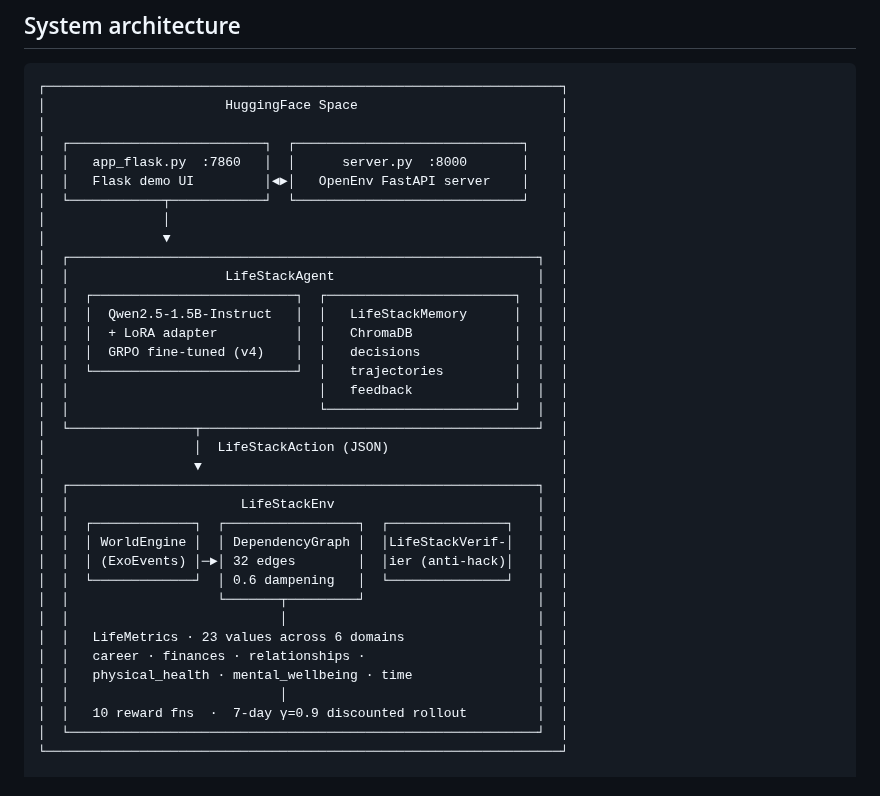
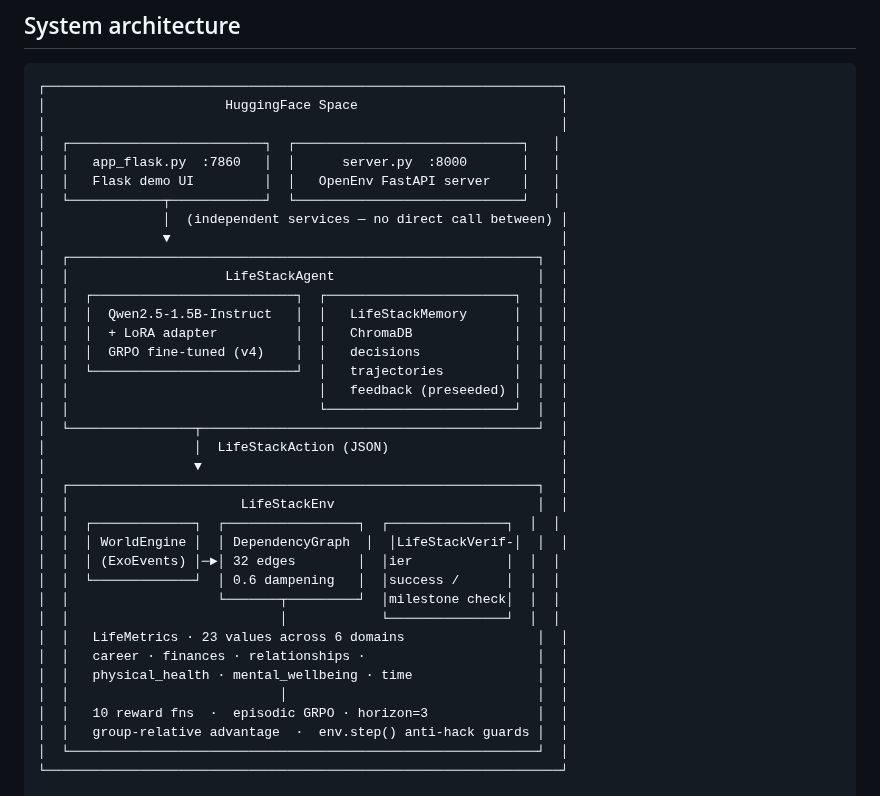
Before and after one commit to oki-dokii/Meta-R2, a Markdown page: README.md, the part around the change. Rendered like a GitHub page.

Commit message:
docs: fix 4 diagram inaccuracies — remove Flask/server arrow, feedback (preseeded), episodic GRPO horizon=3, LifeStackVerifier success/milestone
Made-with: Cursor

```diff
--- a/README.md
+++ b/README.md
@@ -65,11 +65,11 @@ The [live HF Space](https://huggingface.co/spaces/jdsb06/meta-r2) runs **v4** on
 ┌──────────────────────────────────────────────────────────────────┐
 │                       HuggingFace Space                          │
 │                                                                  │
-│  ┌─────────────────────────┐  ┌─────────────────────────────┐    │
-│  │   app_flask.py  :7860   │  │      server.py  :8000       │    │
-│  │   Flask demo UI         │◄►│   OpenEnv FastAPI server    │    │
-│  └────────────┬────────────┘  └─────────────────────────────┘    │
-│               │                                                  │
+│  ┌─────────────────────────┐  ┌─────────────────────────────┐   │
+│  │   app_flask.py  :7860   │  │      server.py  :8000       │   │
+│  │   Flask demo UI         │  │   OpenEnv FastAPI server    │   │
+│  └────────────┬────────────┘  └─────────────────────────────┘   │
+│               │  (independent services — no direct call between) │
 │               ▼                                                  │
 │  ┌────────────────────────────────────────────────────────────┐  │
 │  │                    LifeStackAgent                          │  │
@@ -78,24 +78,25 @@ The [live HF Space](https://huggingface.co/spaces/jdsb06/meta-r2) runs **v4** on
 │  │  │  + LoRA adapter          │  │   ChromaDB             │  │  │
 │  │  │  GRPO fine-tuned (v4)    │  │   decisions            │  │  │
 │  │  └──────────────────────────┘  │   trajectories         │  │  │
-│  │                                │   feedback             │  │  │
+│  │                                │   feedback (preseeded) │  │  │
 │  │                                └────────────────────────┘  │  │
 │  └────────────────┬───────────────────────────────────────────┘  │
 │                   │  LifeStackAction (JSON)                      │
 │                   ▼                                              │
 │  ┌────────────────────────────────────────────────────────────┐  │
 │  │                      LifeStackEnv                          │  │
-│  │  ┌─────────────┐  ┌─────────────────┐  ┌───────────────┐   │  │
-│  │  │ WorldEngine │  │ DependencyGraph │  │LifeStackVerif-│   │  │
-│  │  │ (ExoEvents) │─►│ 32 edges        │  │ier (anti-hack)│   │  │
-│  │  └─────────────┘  │ 0.6 dampening   │  └───────────────┘   │  │
-│  │                   └───────┬─────────┘                      │  │
-│  │                           │                                │  │
+│  │  ┌─────────────┐  ┌─────────────────┐  ┌───────────────┐  │  │
+│  │  │ WorldEngine │  │ DependencyGraph  │  │LifeStackVerif-│  │  │
+│  │  │ (ExoEvents) │─►│ 32 edges        │  │ier            │  │  │
+│  │  └─────────────┘  │ 0.6 dampening   │  │success /      │  │  │
+│  │                   └───────┬─────────┘  │milestone check│  │  │
+│  │                           │            └───────────────┘  │  │
 │  │   LifeMetrics · 23 values across 6 domains                 │  │
 │  │   career · finances · relationships ·                      │  │
 │  │   physical_health · mental_wellbeing · time                │  │
 │  │                           │                                │  │
-│  │   10 reward fns  ·  7-day γ=0.9 discounted rollout         │  │
+│  │   10 reward fns  ·  episodic GRPO · horizon=3              │  │
+│  │   group-relative advantage  ·  env.step() anti-hack guards │  │
 │  └────────────────────────────────────────────────────────────┘  │
 └──────────────────────────────────────────────────────────────────┘
 
```
